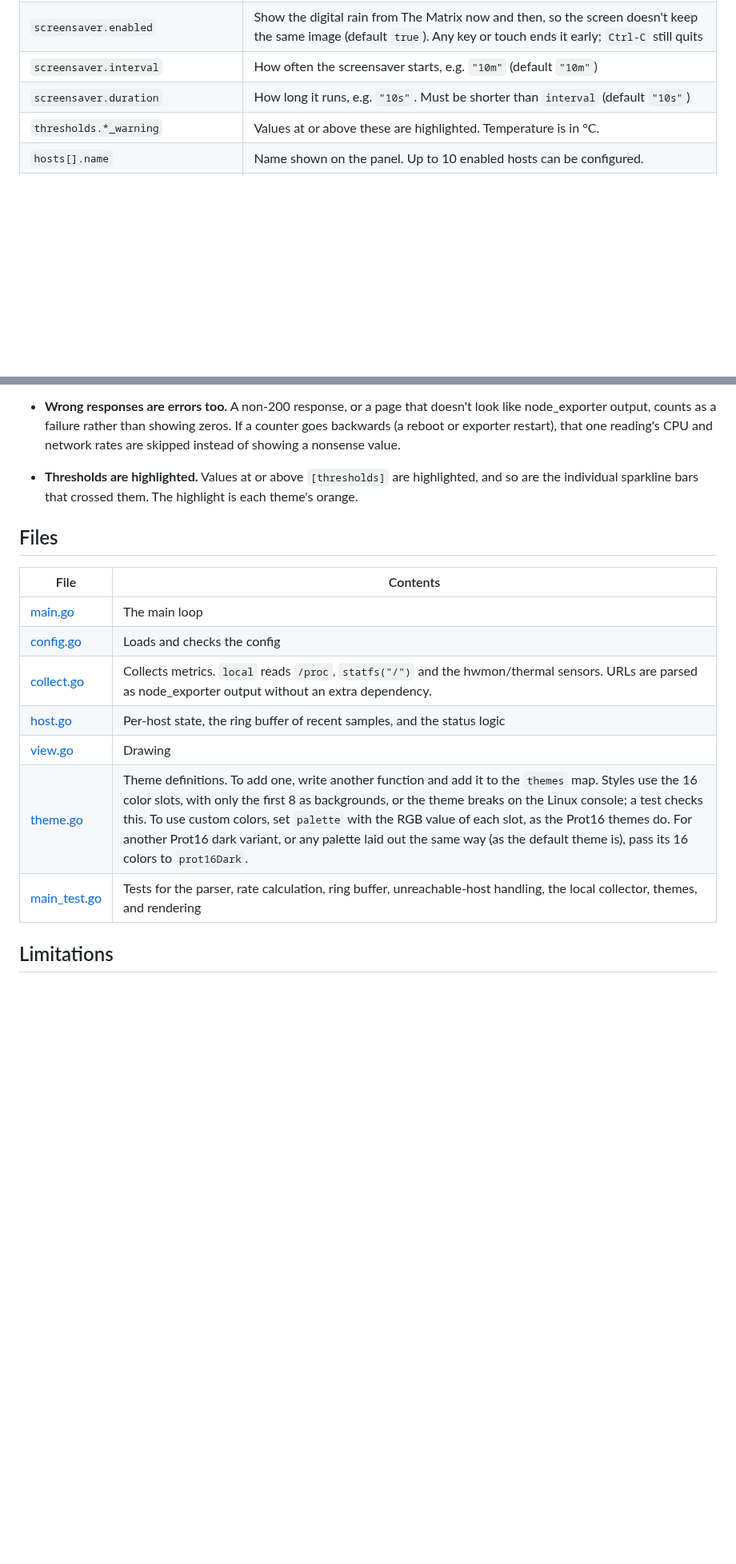
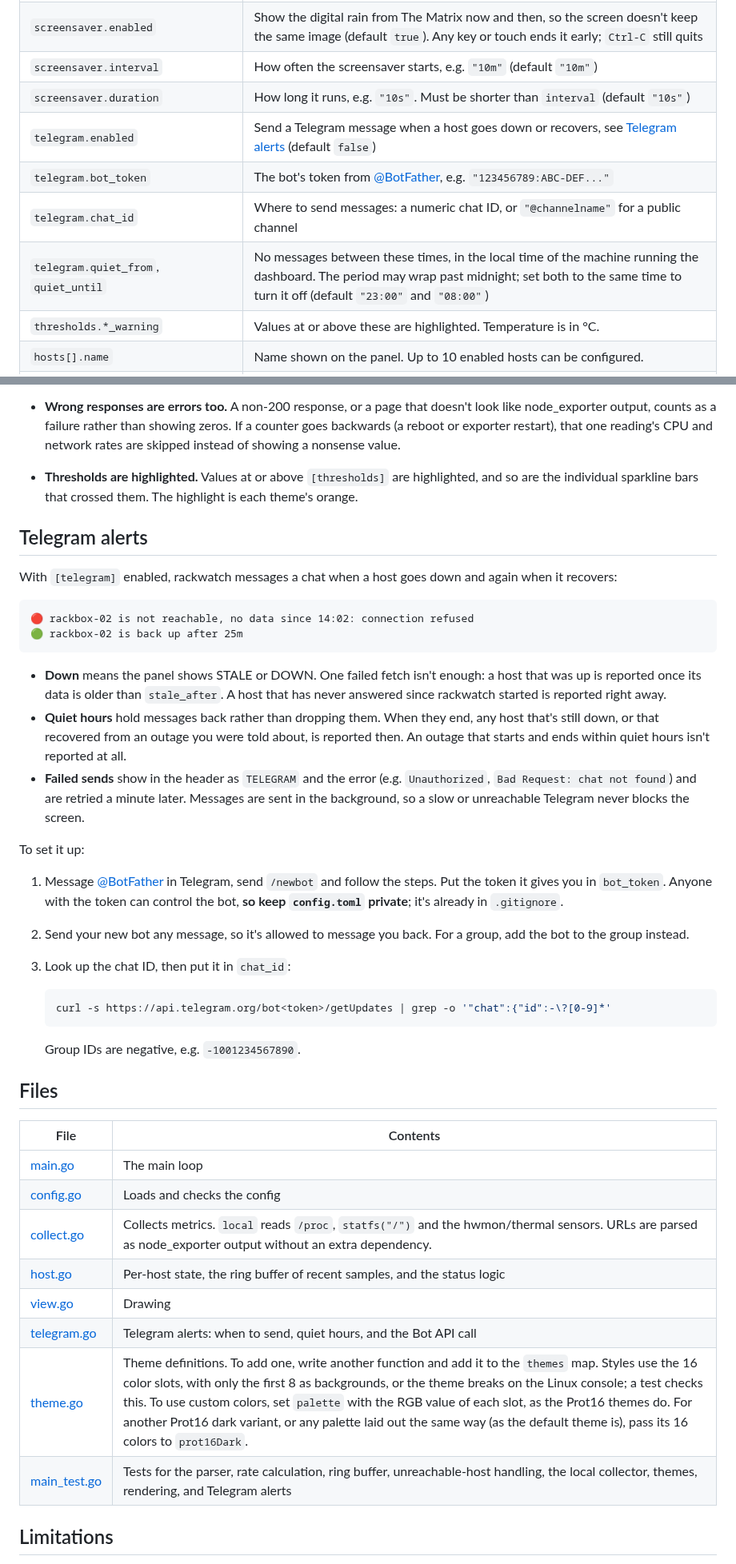
Before and after one commit to m5lk3n/rackwatch, a Markdown page: README.md, 2 parts joined by grey strips. Shown at 80% size. Rendered like a GitHub page; blank space fills up the shorter version.

Commit message:
integrate Telegram

````diff
--- a/README.md
+++ b/README.md
@@ -63,6 +63,10 @@ See [config.toml.example](config.toml.example) for a full example.
 | `screensaver.enabled` | Show the digital rain from The Matrix now and then, so the screen doesn't keep the same image (default `true`). Any key or touch ends it early; `Ctrl-C` still quits |
 | `screensaver.interval` | How often the screensaver starts, e.g. `"10m"` (default `"10m"`) |
 | `screensaver.duration` | How long it runs, e.g. `"10s"`. Must be shorter than `interval` (default `"10s"`) |
+| `telegram.enabled` | Send a Telegram message when a host goes down or recovers, see [Telegram alerts](#telegram-alerts) (default `false`) |
+| `telegram.bot_token` | The bot's token from [@BotFather](https://t.me/BotFather), e.g. `"123456789:ABC-DEF..."` |
+| `telegram.chat_id` | Where to send messages: a numeric chat ID, or `"@channelname"` for a public channel |
+| `telegram.quiet_from`, `quiet_until` | No messages between these times, in the local time of the machine running the dashboard. The period may wrap past midnight; set both to the same time to turn it off (default `"23:00"` and `"08:00"`) |
 | `thresholds.*_warning` | Values at or above these are highlighted. Temperature is in °C. |
 | `hosts[].name` | Name shown on the panel. Up to 10 enabled hosts can be configured. |
 | `hosts[].metrics_source` | `"local"`, or the URL of a [node_exporter](https://github.com/prometheus/node_exporter), e.g. `"http://host:9100/metrics"` |
@@ -115,6 +119,31 @@ If that prints a line, the TUI can read the host.
 - **Wrong responses are errors too.** A non-200 response, or a page that doesn't look like node_exporter output, counts as a failure rather than showing zeros. If a counter goes backwards (a reboot or exporter restart), that one reading's CPU and network rates are skipped instead of showing a nonsense value.
 - **Thresholds are highlighted.** Values at or above `[thresholds]` are highlighted, and so are the individual sparkline bars that crossed them. The highlight is each theme's orange.
 
+## Telegram alerts
+
+With `[telegram]` enabled, rackwatch messages a chat when a host goes down and again when it recovers:
+
+```text
+🔴 rackbox-02 is not reachable, no data since 14:02: connection refused
+🟢 rackbox-02 is back up after 25m
+```
+
+- **Down** means the panel shows STALE or DOWN. One failed fetch isn't enough: a host that was up is reported once its data is older than `stale_after`. A host that has never answered since rackwatch started is reported right away.
+- **Quiet hours** hold messages back rather than dropping them. When they end, any host that's still down, or that recovered from an outage you were told about, is reported then. An outage that starts and ends within quiet hours isn't reported at all.
+- **Failed sends** show in the header as `TELEGRAM` and the error (e.g. `Unauthorized`, `Bad Request: chat not found`) and are retried a minute later. Messages are sent in the background, so a slow or unreachable Telegram never blocks the screen.
+
+To set it up:
+
+1. Message [@BotFather](https://t.me/BotFather) in Telegram, send `/newbot` and follow the steps. Put the token it gives you in `bot_token`. Anyone with the token can control the bot, **so keep `config.toml` private**; it's already in `.gitignore`.
+2. Send your new bot any message, so it's allowed to message you back. For a group, add the bot to the group instead.
+3. Look up the chat ID, then put it in `chat_id`:
+
+   ```sh
+   curl -s https://api.telegram.org/bot<token>/getUpdates | grep -o '"chat":{"id":-\?[0-9]*'
+   ```
+
+   Group IDs are negative, e.g. `-1001234567890`.
+
 ## Files
 
 | File | Contents |
@@ -124,8 +153,9 @@ If that prints a line, the TUI can read the host.
 | [collect.go](collect.go) | Collects metrics. `local` reads `/proc`, `statfs("/")` and the hwmon/thermal sensors. URLs are parsed as node_exporter output without an extra dependency. |
 | [host.go](host.go) | Per-host state, the ring buffer of recent samples, and the status logic |
 | [view.go](view.go) | Drawing |
+| [telegram.go](telegram.go) | Telegram alerts: when to send, quiet hours, and the Bot API call |
 | [theme.go](theme.go) | Theme definitions. To add one, write another function and add it to the `themes` map. Styles use the 16 color slots, with only the first 8 as backgrounds, or the theme breaks on the Linux console; a test checks this. To use custom colors, set `palette` with the RGB value of each slot, as the Prot16 themes do. For another Prot16 dark variant, or any palette laid out the same way (as the default theme is), pass its 16 colors to `prot16Dark`. |
-| [main_test.go](main_test.go) | Tests for the parser, rate calculation, ring buffer, unreachable-host handling, the local collector, themes, and rendering |
+| [main_test.go](main_test.go) | Tests for the parser, rate calculation, ring buffer, unreachable-host handling, the local collector, themes, rendering, and Telegram alerts |
 
 ## Limitations
 
````
Also changed, not shown: other parts of README.md (+1 -1 lines), images/screenshot.png (renamed from images/rackwatch.png), 8 other files.
